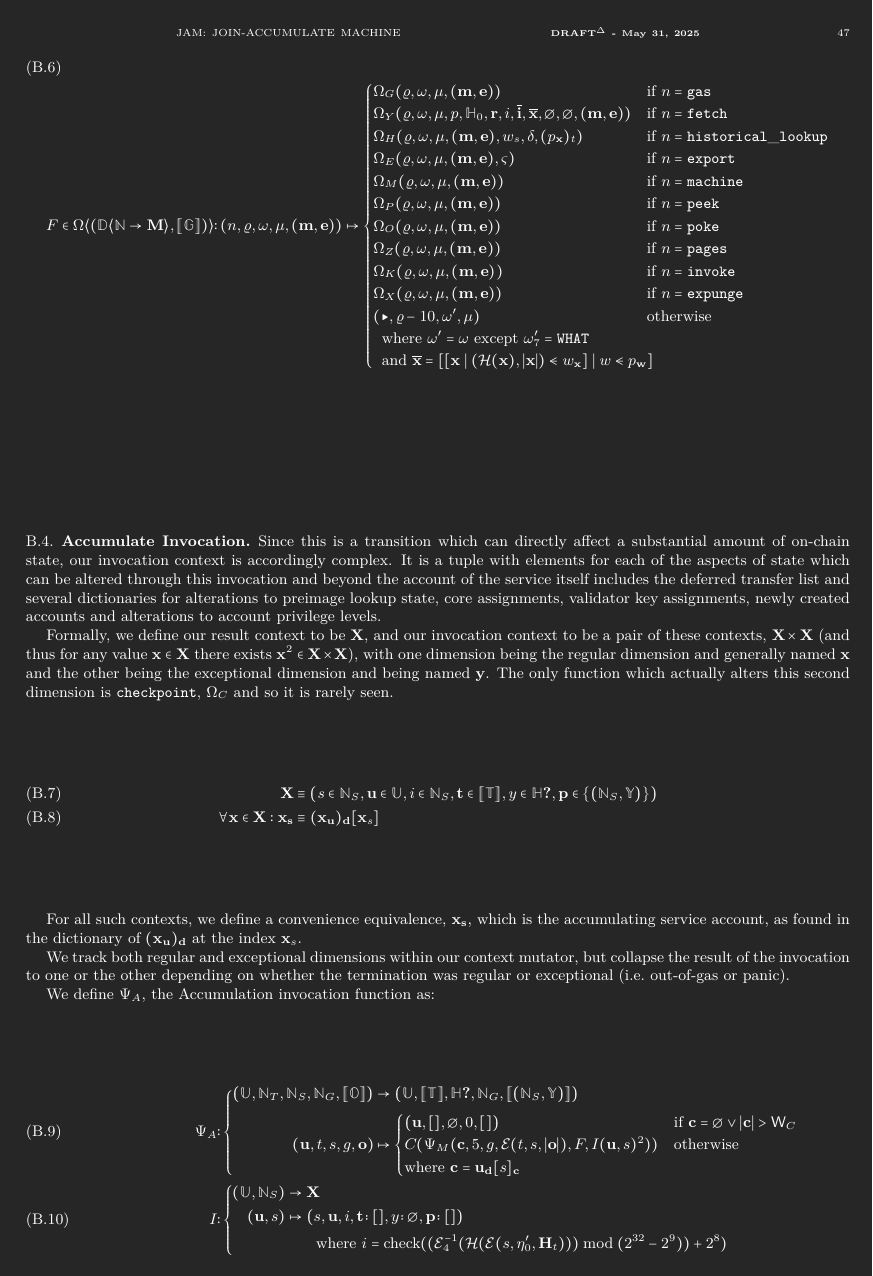
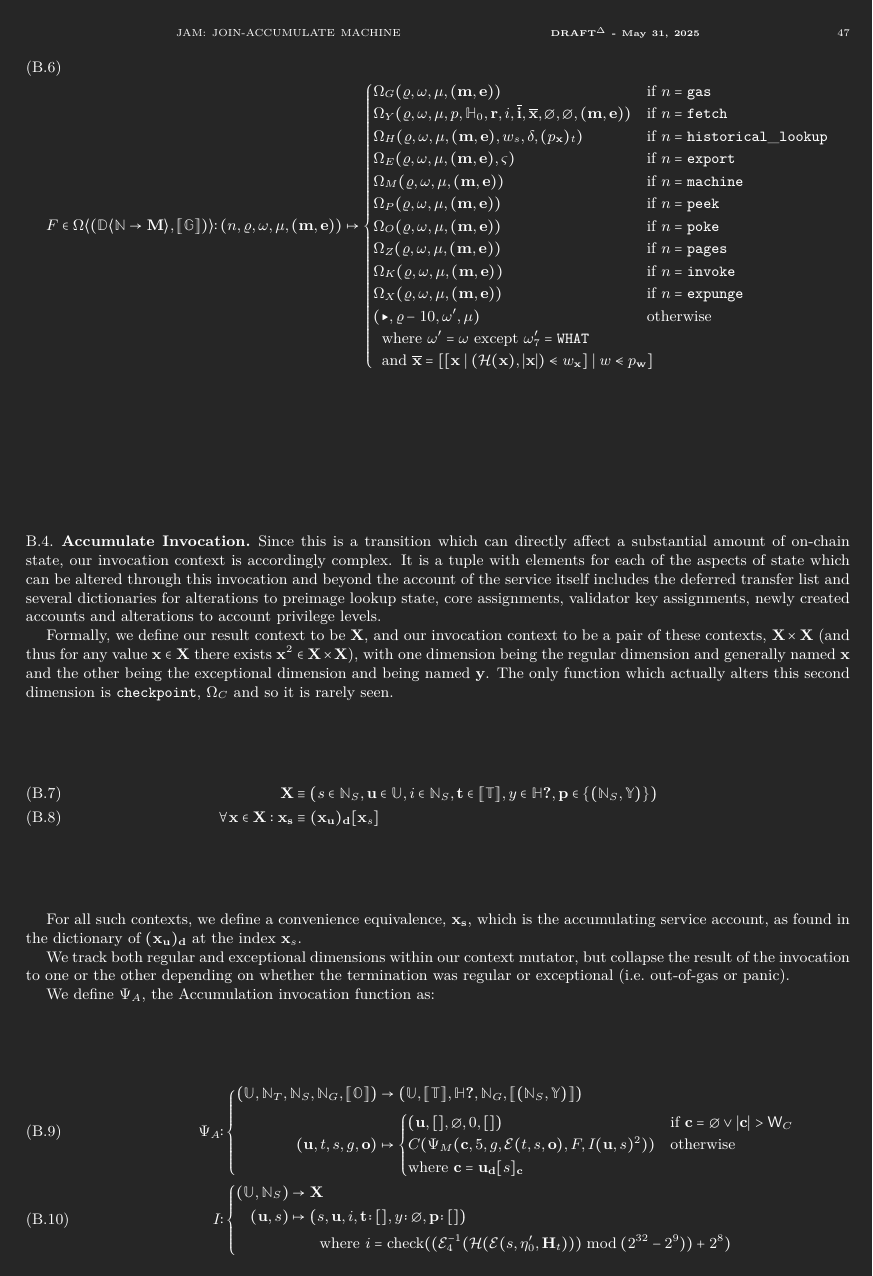
Before and after one commit to gavofyork/graypaper, a LaTeX paper (graypaper.tex, which reads text/pvm_invocations.tex): page 47 of 74. Compiled offline with XeLaTeX; a LaTeX package or settings file that is missing is left out.

Commit message:
fix(Appendix.D): encode operands instead of length of operands

```diff
--- a/text/pvm_invocations.tex
+++ b/text/pvm_invocations.tex
@@ -138,7 +138,7 @@ We define $\Psi_A$, the Accumulation invocation function as:
     \tuple{\partialstate, \defxfers, \H\bm{?}, \N_G, \seq{\tuple{\N_S, \Y}}} \\
     (\mathbf{u}, t, s, g, \mathbf{o}) &\mapsto \begin{cases}
       \tup{\mathbf{u}, [], \none, 0, \sq{}} &\when \mathbf{c} = \none \vee |\mathbf{c}| > \mathsf{W}_C \\
-      C(\Psi_M(\mathbf{c}, 5, g, \se(t, s, |\mathbf{o}|), F, I(\mathbf{u}, s)^2)) &\otherwise \\
+      C(\Psi_M(\mathbf{c}, 5, g, \se(t, s, \mathbf{o}), F, I(\mathbf{u}, s)^2)) &\otherwise \\
       \where \mathbf{c} = \mathbf{u}_\mathbf{d}[s]_\mathbf{c}&
     \end{cases} \\
   \end{aligned}\right.\\
```
